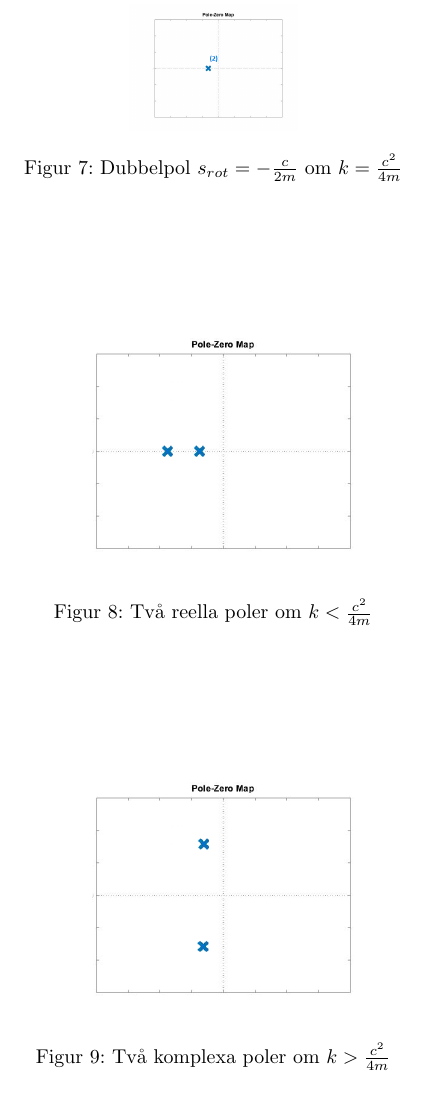
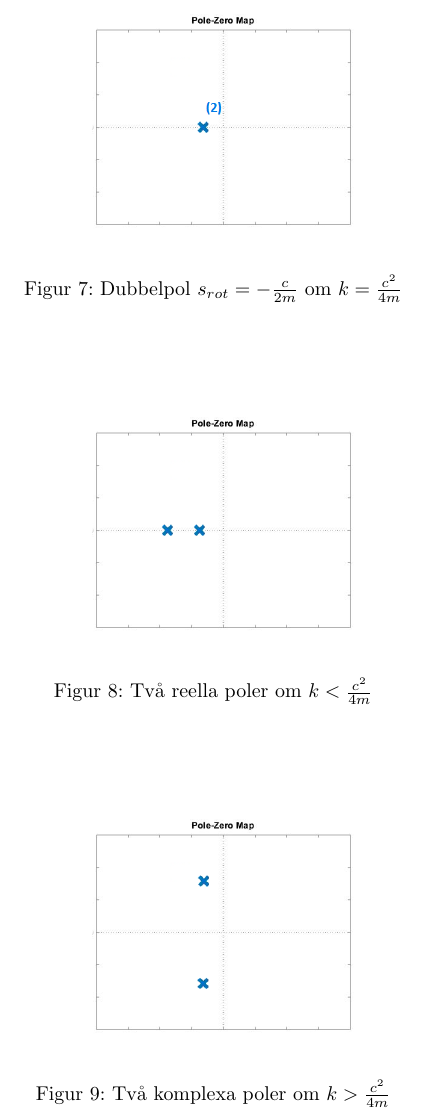
Before and after one commit to bangerius/Svangningssystem, a LaTeX document (Studsmatta.tex): part of page 12 of 29, cut so that both start at the same text. Compiled offline with pdfLaTeX.

Commit message:
Fixade bildstorlek
0.6 ist för 0.3. Blev mindre av ngn anledning

```diff
--- a/Studsmatta.tex
+++ b/Studsmatta.tex
@@ -315,7 +315,7 @@ Detta kan illustreras och förenklas till (figur 7-9):
 
 \begin{figure}
 \begin{center}
-\includegraphics[scale=0.3]{1reell}
+\includegraphics[scale=0.6]{1reell}
 \caption{Dubbelpol $s_{rot}=-\frac{c}{2m}$ om $k=\frac{c^2}{4m}$}
 \end{center}
 \end{figure}
```
